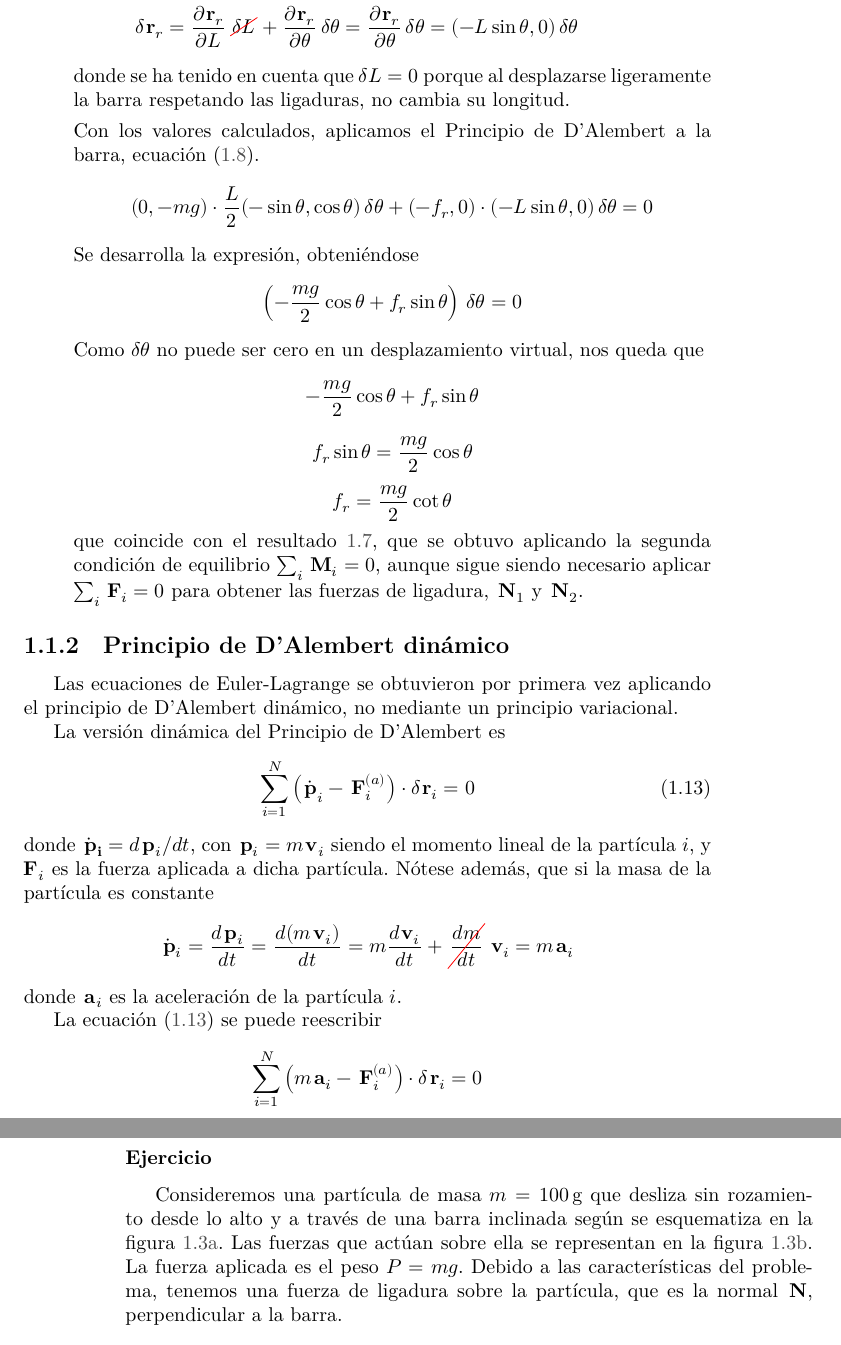
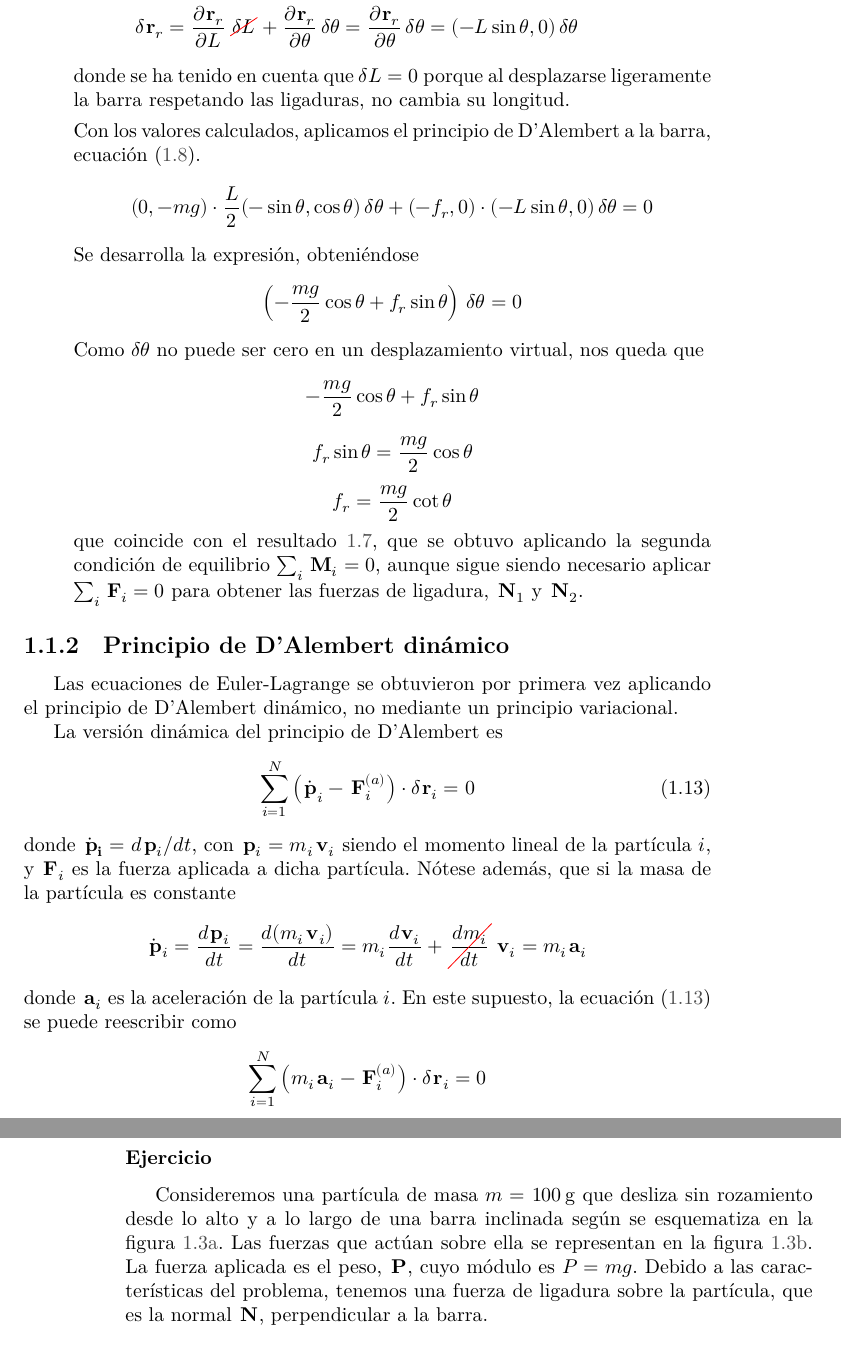
Before and after one commit to janr57/mecanicateorica, a LaTeX book (mecanicateorica.tex, which reads texto/eulerlagrange.tex): two parts of pages 11 and 12 of 32, joined at a grey line, cut so that both start at the same text. Compiled offline with LuaLaTeX.

Commit message:
Diversas correcciones al texto

```diff
--- a/texto/eulerlagrange.tex
+++ b/texto/eulerlagrange.tex
@@ -591,7 +591,7 @@ Vamos a resolver el problema de dos formas:
       donde se ha tenido en cuenta que $\delta L = 0$ porque al desplazarse ligeramente la barra
       respetando las ligaduras, no cambia su longitud.
 
-      Con los valores calculados, aplicamos el Principio de D'Alembert a la
+      Con los valores calculados, aplicamos el principio de D'Alembert a la
       barra, ecuación (\ref{eq:el-dalembert-barra}).
       \[
         (0,-mg) \cdot \frac{L}{2} (-\sin\theta, \cos\theta)\,\delta\theta
@@ -620,34 +620,32 @@ Vamos a resolver el problema de dos formas:
     Las ecuaciones de Euler-Lagrange se obtuvieron por primera vez aplicando el principio de D'Alembert
     dinámico, no mediante un principio variacional.
 
-    La versión dinámica del Principio de D'Alembert es
-    \begin{equation}\label{eq:el-PD-dinamico}
+    La versión dinámica del principio de D'Alembert es \begin{equation}\label{eq:el-PD-dinamico}
     \sum_{i=1}^N \left(\dot{\vvv{p}}_i - \vvv{F}_i^{(a)}\right)\cdot \delta \vvv{r}_i = 0
     \end{equation}
-    donde $\vvv{\dot{p}_i} = d\vvv{p}_i/dt$, con $\vvv{p}_i = m\vvv{v}_i$ siendo el momento lineal
+    donde $\vvv{\dot{p}_i} = d\vvv{p}_i/dt$, con $\vvv{p}_i = m_i\vvv{v}_i$ siendo el momento lineal
     de la partícula $i$, y $\vvv{F}_i$ es la fuerza aplicada a dicha partícula.
     Nótese además, que si la masa de la partícula es constante
     \[
       \vvv{\dot{p}}_i
       = \frac{d\vvv{p}_i}{dt}
-      = \frac{d(m\vvv{v}_i)}{dt}
-      = m\frac{d\vvv{v}_i}{dt} + \cancelout{\dfrac{dm}{dt}}\,\vvv{v}_i
-      = m \vvv{a}_i
+      = \frac{d(m_i\vvv{v}_i)}{dt}
+      = m_i\frac{d\vvv{v}_i}{dt} + \cancelout{\dfrac{dm_i}{dt}}\,\vvv{v}_i
+      = m_i \vvv{a}_i
     \]
     donde $\vvv{a}_i$ es la aceleración de la partícula $i$.
-
-    La ecuación~(\ref{eq:el-PD-dinamico}) se puede reescribir
-    \[
-      \sum_{i=1}^N \left(m\vvv{a}_i - \vvv{F}_i^{(a)}\right)\cdot \delta \vvv{r}_i = 0
-    \]
+    En este supuesto, la ecuación~(\ref{eq:el-PD-dinamico}) se puede reescribir como
+    \[
+      \sum_{i=1}^N \left(m_i\vvv{a}_i - \vvv{F}_i^{(a)}\right)\cdot \delta \vvv{r}_i = 0
+    \]
+
 
     \subsubsection{Ejercicio}
-
     Consideremos una partícula de masa $m=\SI{100}{\gram}$ que desliza sin rozamiento desde lo alto y a
-través de una barra inclinada según se esquematiza en la figura~\ref{fig:el-barra2-geometria}.
+    lo largo de una barra inclinada según se esquematiza en la figura~\ref{fig:el-barra2-geometria}.
     Las fuerzas que actúan sobre ella se representan en la figura~\ref{fig:el-barra2-fuerzas}.
-La fuerza aplicada es el peso $P=mg$. Debido a las características del problema, tenemos una fuerza
-de ligadura sobre la partícula, que es la normal $\vvv{N}$, perpendicular a la barra.
+    La fuerza aplicada es el peso, $\vvv{P}$, cuyo módulo es $P=mg$. Debido a las características del problema,
+    tenemos una fuerza de ligadura sobre la partícula, que es la normal $\vvv{N}$, perpendicular a la barra.
 
     \begin{figure}[ht]
       % Escala
```
Also changed, not shown: texto/eulerlagrange.tex (21 more changed lines). Lines whose indentation alone changed are shown as unchanged.
